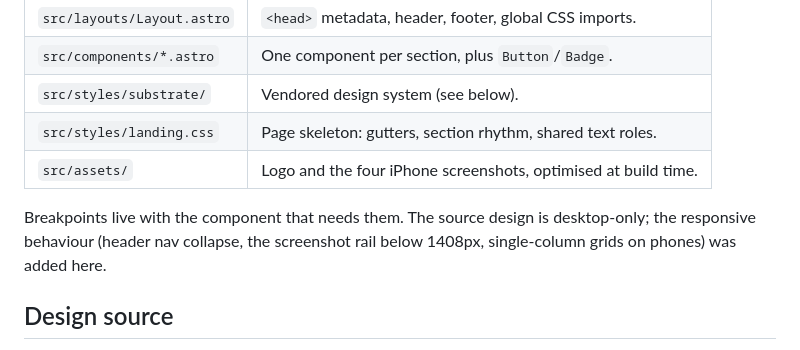
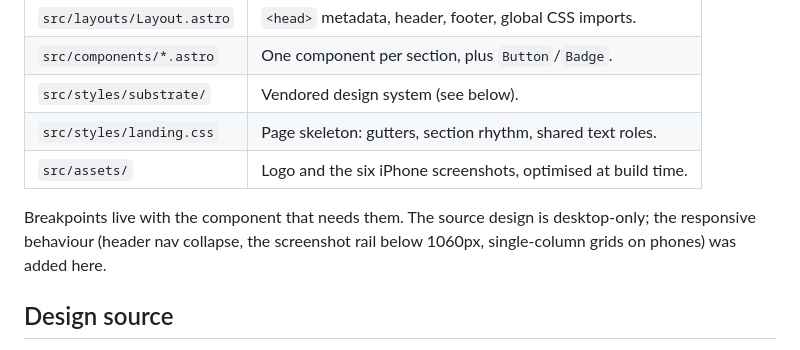
Before and after one commit to ZingerLittleBee/Heeler, a Markdown page: landing/README.md, the part around the change. Rendered like a GitHub page.

```diff
--- a/landing/README.md
+++ b/landing/README.md
@@ -30,11 +30,11 @@ npm run deploy       # wrangler deploy (needs Cloudflare credentials)
 | `src/components/*.astro` | One component per section, plus `Button`/`Badge`. |
 | `src/styles/substrate/` | Vendored design system (see below). |
 | `src/styles/landing.css` | Page skeleton: gutters, section rhythm, shared text roles. |
-| `src/assets/` | Logo and the four iPhone screenshots, optimised at build time. |
+| `src/assets/` | Logo and the six iPhone screenshots, optimised at build time. |
 
 Breakpoints live with the component that needs them. The source design is
 desktop-only; the responsive behaviour (header nav collapse, the screenshot
-rail below 1408px, single-column grids on phones) was added here.
+rail below 1060px, single-column grids on phones) was added here.
 
 ## Design source
 
```
Also changed, not shown: README-zh.md (+8 -4 lines), README.md (+8 -4 lines), docs/images/skills-iphone.png (added), docs/images/terminal-iphone.png (added), 3 other files.
